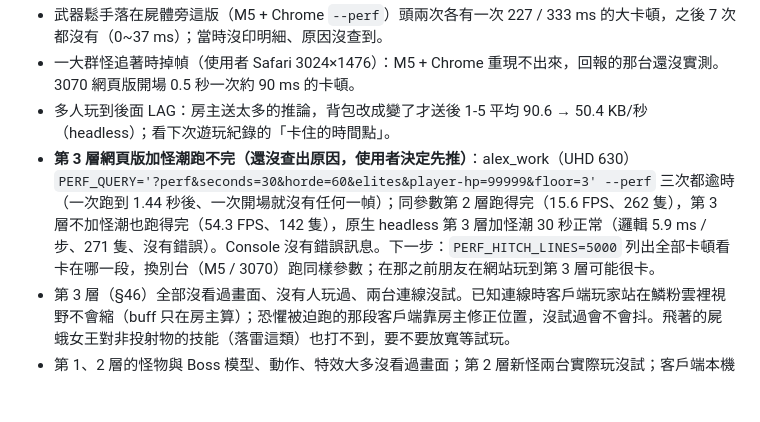
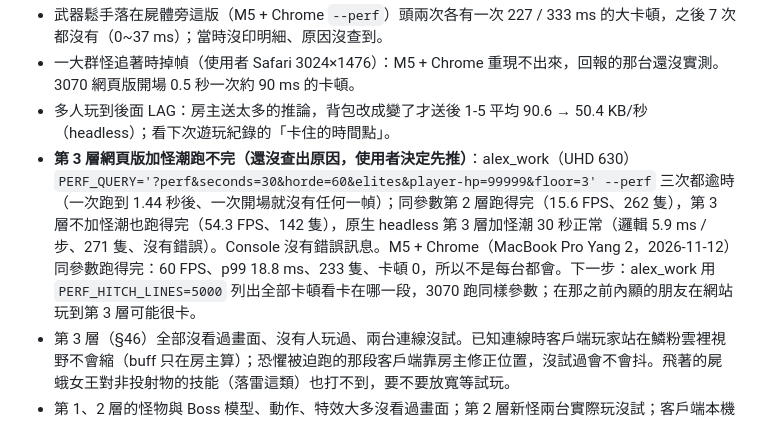
Before and after one commit to alex86106pig/Cubeborn, a Markdown page: docs/進度.md, the part around the change. Drawn GitHub-style; blank space fills up the shorter version.

Commit message:
進度：第 3 層加怪潮的網頁版在 M5 跑得完（60 FPS、233 隻、卡頓 0）
Co-Authored-By: Claude Opus 5.5 <noreply@anthropic.com>
Claude-Session: https://claude.ai/code/session_01LUqxr9J2Yeas4RydBFAUwE

```diff
--- a/docs/進度.md
+++ b/docs/進度.md
@@ -33,7 +33,7 @@
 - 武器鬆手落在屍體旁這版（M5 + Chrome `--perf`）頭兩次各有一次 227 / 333 ms 的大卡頓，之後 7 次都沒有（0~37 ms）；當時沒印明細、原因沒查到。
 - 一大群怪追著時掉幀（使用者 Safari 3024×1476）：M5 + Chrome 重現不出來，回報的那台還沒實測。3070 網頁版開場 0.5 秒一次約 90 ms 的卡頓。
 - 多人玩到後面 LAG：房主送太多的推論，背包改成變了才送後 1-5 平均 90.6 → 50.4 KB/秒（headless）；看下次遊玩紀錄的「卡住的時間點」。
-- **第 3 層網頁版加怪潮跑不完（還沒查出原因，使用者決定先推）**：alex_work（UHD 630）`PERF_QUERY='?perf&seconds=30&horde=60&elites&player-hp=99999&floor=3' --perf` 三次都逾時（一次跑到 1.44 秒後、一次開場就沒有任何一幀）；同參數第 2 層跑得完（15.6 FPS、262 隻），第 3 層不加怪潮也跑得完（54.3 FPS、142 隻），原生 headless 第 3 層加怪潮 30 秒正常（邏輯 5.9 ms / 步、271 隻、沒有錯誤）。Console 沒有錯誤訊息。下一步：`PERF_HITCH_LINES=5000` 列出全部卡頓看卡在哪一段，換別台（M5 / 3070）跑同樣參數；在那之前朋友在網站玩到第 3 層可能很卡。
+- **第 3 層網頁版加怪潮跑不完（還沒查出原因，使用者決定先推）**：alex_work（UHD 630）`PERF_QUERY='?perf&seconds=30&horde=60&elites&player-hp=99999&floor=3' --perf` 三次都逾時（一次跑到 1.44 秒後、一次開場就沒有任何一幀）；同參數第 2 層跑得完（15.6 FPS、262 隻），第 3 層不加怪潮也跑得完（54.3 FPS、142 隻），原生 headless 第 3 層加怪潮 30 秒正常（邏輯 5.9 ms / 步、271 隻、沒有錯誤）。Console 沒有錯誤訊息。M5 + Chrome（MacBook Pro Yang 2，2026-11-12）同參數跑得完：60 FPS、p99 18.8 ms、233 隻、卡頓 0，所以不是每台都會。下一步：alex_work 用 `PERF_HITCH_LINES=5000` 列出全部卡頓看卡在哪一段，3070 跑同樣參數；在那之前內顯的朋友在網站玩到第 3 層可能很卡。
 - 第 3 層（§46）全部沒看過畫面、沒有人玩過、兩台連線沒試。已知連線時客戶端玩家站在鱗粉雲裡視野不會縮（buff 只在房主算）；恐懼被迫跑的那段客戶端靠房主修正位置，沒試過會不會抖。飛著的屍蛾女王對非投射物的技能（落雷這類）也打不到，要不要放寬等試玩。
 - 第 1、2 層的怪物與 Boss 模型、動作、特效大多沒看過畫面；第 2 層新怪兩台實際玩沒試；客戶端本機生怪群只在同平台驗過。
 - 「桌面版 WebRTC」檢查在 UHD 630 這台偶爾 5 秒內沒連上（11-06 `--shuffle=17` 又一次），原因沒查。
```
